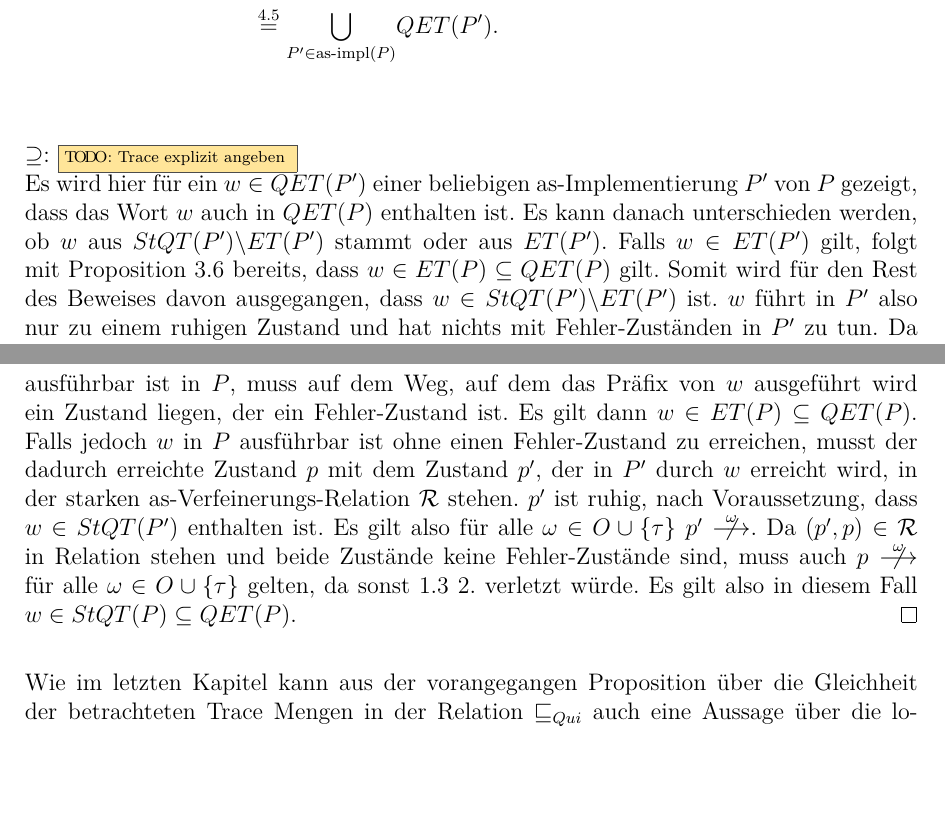
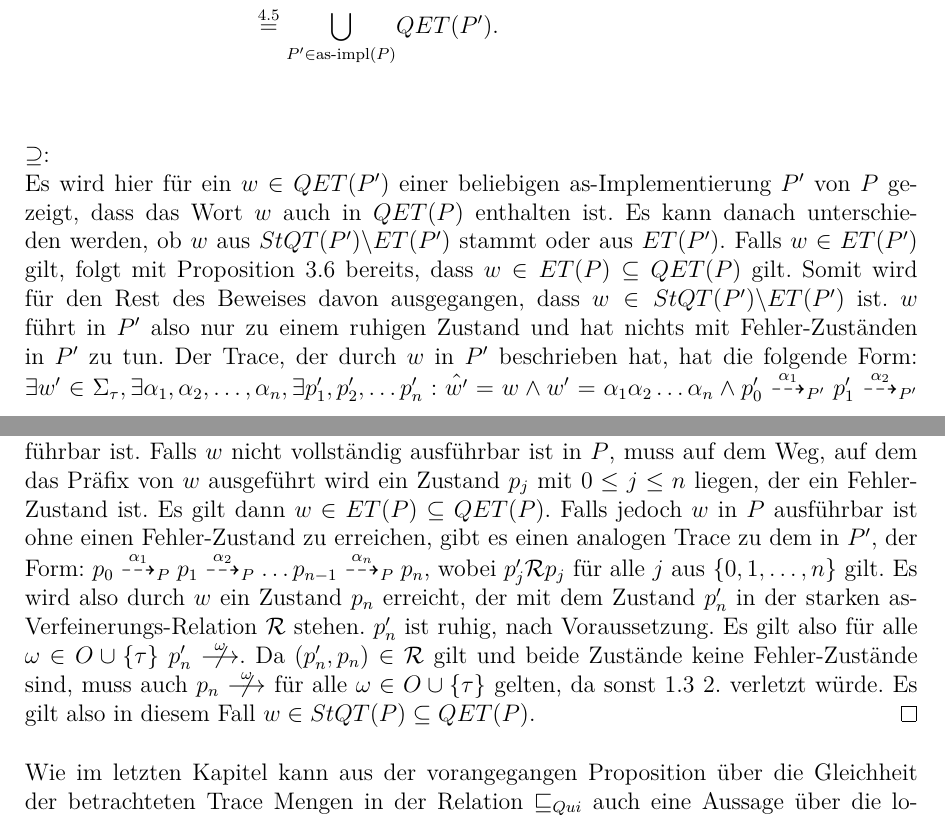
Before and after one commit to AyleenS/Masterarbeit, a LaTeX book (main.tex, which reads quiescents.tex): two parts of pages 39 and 40 of 51, joined at a grey line, cut so that both start at the same text, the shorter picture padded with empty space. Compiled offline with pdfLaTeX.

Commit message:
Traces in der Ruhe-Semantik Proposition der Implementierungen explizit gemacht

```diff
--- a/quiescents.tex
+++ b/quiescents.tex
@@ -199,7 +199,7 @@ für Ruhe eine neue Semantik definiert.
     (P').\\
   \end{align*}
 
-  $\supseteq$: \TODO{Trace explizit angeben}\\
+  $\supseteq$:\\
   Es wird hier für ein $w\in \QET (P')$ einer beliebigen as"=Implementierung
   $P'$ von $P$ gezeigt, dass das Wort $w$ auch in $\QET (P)$ enthalten ist. Es
   kann danach unterschieden werden, ob $w$ aus $\StQT (P')\backslash \ET (P')$
@@ -207,19 +207,26 @@ für Ruhe eine neue Semantik definiert.
   Proposition~\ref{KommSemProp} bereits, dass $w\in \ET (P) \subseteq \QET (P)$
   gilt. Somit wird für den Rest des Beweises davon ausgegangen, dass $w\in\StQT
   (P')\backslash \ET (P')$ ist. $w$ führt in $P'$ also nur zu einem ruhigen
-  Zustand und hat nichts mit Fehler-Zuständen in $P'$ zu tun. Da es eine
+  Zustand und hat nichts mit Fehler-Zuständen in $P'$ zu tun. Der Trace, der
+  durch $w$ in $P'$ beschrieben hat, hat die folgende Form: $\exists w'\in
+  \Sigma _{\tau}, \exists \alpha _1, \alpha _2, \dots , \alpha _n, \exists
+  p'_1, p'_2, \dots p'_n : \hat{w'} = w \land w' = \alpha _1\alpha _2\dots
+  \alpha _n \land p'_0 \may[\alpha _1]_{P'} p'_1 \may[\alpha _2]_{P'} \dots
+  p'_{n-1} \may[\alpha _n]_{P'} p'_n \in Qui _{P'}$. Da es eine
   as"=Verfeinerungs"=Relation $\mathcal{R}$ geben muss, die beweist, dass $P'$
   $P$ as"=verfeinert, muss es ein Präfix von $w$ geben, dass auch in $P$
   ausführbar ist. Falls $w$ nicht vollständig ausführbar ist in $P$, muss auf
-  dem Weg, auf dem das Präfix von $w$ ausgeführt wird ein Zustand liegen, der
-  ein Fehler-Zustand ist. Es gilt dann $w\in \ET (P)\subseteq \QET (P)$. Falls
-  jedoch $w$ in $P$ ausführbar ist ohne einen Fehler-Zustand zu erreichen,
-  musst der dadurch erreichte Zustand $p$ mit dem Zustand $p'$, der in $P'$
-  durch $w$ erreicht wird, in der starken as"=Verfeinerungs"=Relation
-  $\mathcal{R}$ stehen. $p'$ ist ruhig, nach Voraussetzung, dass $w\in\StQT
-  (P')$ enthalten ist. Es gilt also für alle $\omega\in O\cup\{\tau\}$
-  $p'\nmust[\omega]$. Da $(p',p) \in\mathcal{R}$ in Relation stehen und beide
-  Zustände keine Fehler-Zustände sind, muss auch $p\nmust[\omega]$ für alle
+  dem Weg, auf dem das Präfix von $w$ ausgeführt wird ein Zustand $p_j$ mit $0
+  \leq j \leq n$ liegen, der ein Fehler-Zustand ist. Es gilt dann $w\in \ET
+  (P)\subseteq \QET (P)$. Falls jedoch $w$ in $P$ ausführbar ist ohne einen
+  Fehler-Zustand zu erreichen, gibt es einen analogen Trace zu dem in $P'$, der
+  Form: $p_0 \may[\alpha _1]_P p_1 \may[\alpha _2]_P \dots p_{n-1} \may[\alpha
+  _n]_P p_n$, wobei $p'_j \mathcal{R} p_j$ für alle $j$ aus $\{0,1,\dots ,n\}$
+  gilt. Es wird also durch $w$ ein Zustand $p_n$ erreicht, der mit dem Zustand
+  $p'_n$ in der starken as"=Verfeinerungs"=Relation $\mathcal{R}$ stehen.
+  $p'_n$ ist ruhig, nach Voraussetzung. Es gilt also für alle $\omega\in O\cup
+  \{\tau\}$ $p'_n\nmust[\omega]$. Da $(p'_n,p_n) \in\mathcal{R}$ gilt und beide
+  Zustände keine Fehler-Zustände sind, muss auch $p_n\nmust[\omega]$ für alle
   $\omega\in O\cup \{\tau\}$ gelten, da sonst~\ref{SimDef}~2.\ verletzt würde.
   Es gilt also in diesem Fall $w\in\StQT (P)\subseteq\QET (P)$.
 \end{proof}
```
Also changed, not shown: pdf/main.pdf.
